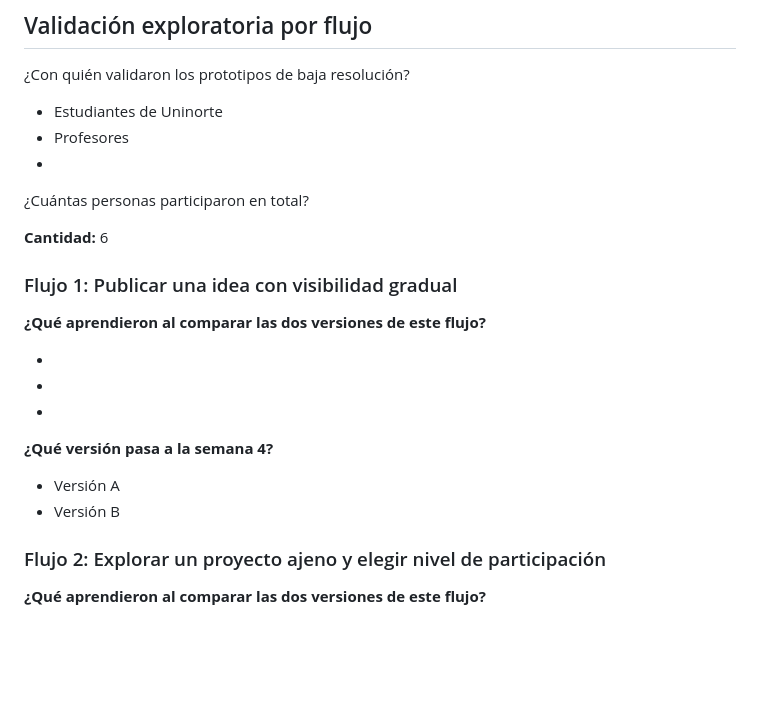
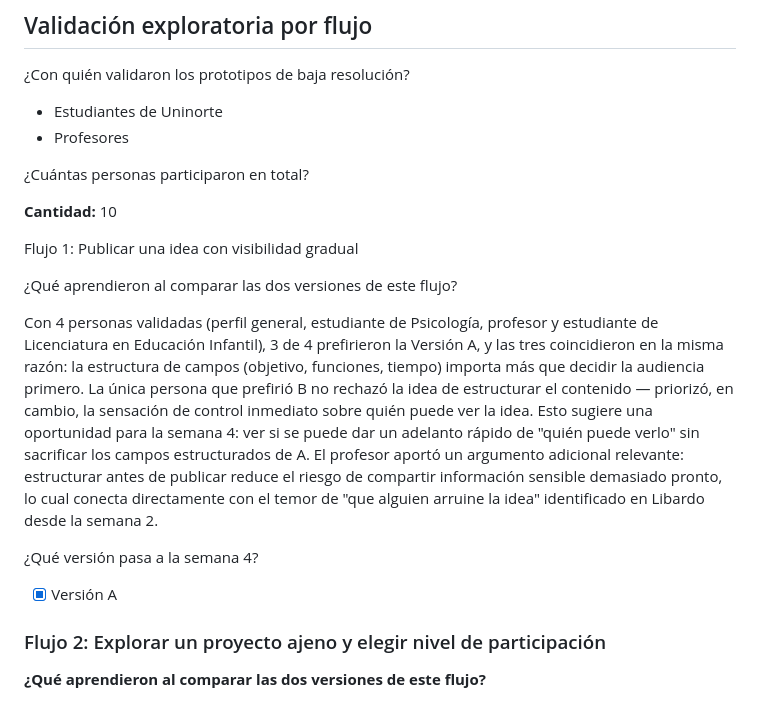
Before and after one commit to jeanmlq10/Grupo-10-innovation-hub, a Markdown page: semana 3/plantilla-seleccion-de-concepto.md, the part around one of its changes. Rendered like a GitHub page; blank space fills up the shorter version.

```diff
--- a/semana 3/plantilla-seleccion-de-concepto.md
+++ b/semana 3/plantilla-seleccion-de-concepto.md
@@ -64,26 +64,22 @@ Expliquen brevemente:
 
 - Estudiantes de Uninorte
 - Profesores
--
 
 ¿Cuántas personas participaron en total?
 
-**Cantidad:** 6
+**Cantidad:** 10
 
-### Flujo 1: Publicar una idea con visibilidad gradual
+Flujo 1: Publicar una idea con visibilidad gradual
 
-**¿Qué aprendieron al comparar las dos versiones de este flujo?**
+¿Qué aprendieron al comparar las dos versiones de este flujo?
 
--
+Con 4 personas validadas (perfil general, estudiante de Psicología, profesor y estudiante de Licenciatura en Educación Infantil), 3 de 4 prefirieron la Versión A, y las tres coincidieron en la misma razón: la estructura de campos (objetivo, funciones, tiempo) importa más que decidir la audiencia primero.
+La única persona que prefirió B no rechazó la idea de estructurar el contenido — priorizó, en cambio, la sensación de control inmediato sobre quién puede ver la idea. Esto sugiere una oportunidad para la semana 4: ver si se puede dar un adelanto rápido de "quién puede verlo" sin sacrificar los campos estructurados de A.
+El profesor aportó un argumento adicional relevante: estructurar antes de publicar reduce el riesgo de compartir información sensible demasiado pronto, lo cual conecta directamente con el temor de "que alguien arruine la idea" identificado en Libardo desde la semana 2.
 
--
+¿Qué versión pasa a la semana 4?
 
--
-
-**¿Qué versión pasa a la semana 4?**
-
-- Versión A
-- Versión B
+- [x] Versión A
 
 ### Flujo 2: Explorar un proyecto ajeno y elegir nivel de participación
 
```
Also changed, not shown: other parts of semana 3/plantilla-seleccion-de-concepto.md (+17 -26 lines).
